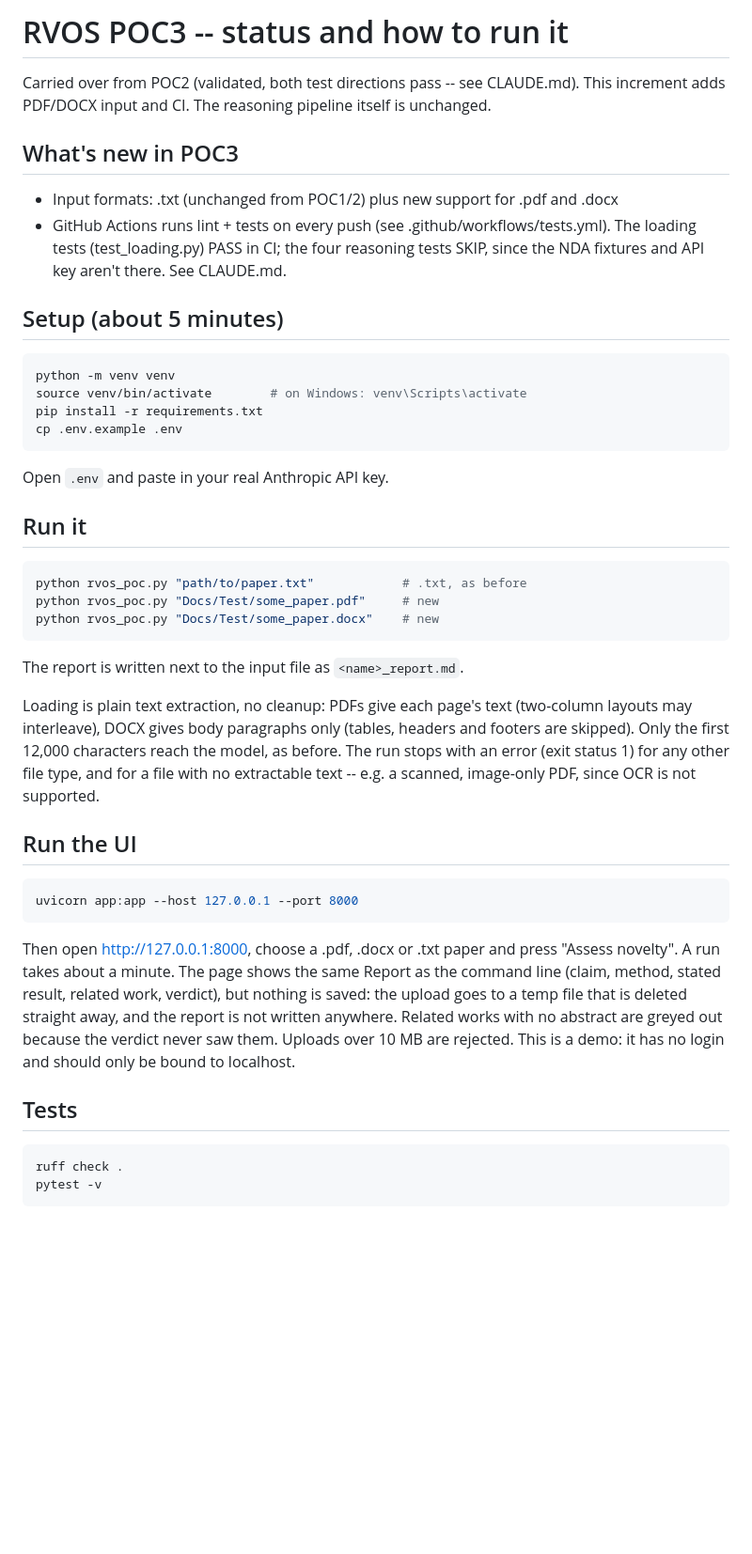
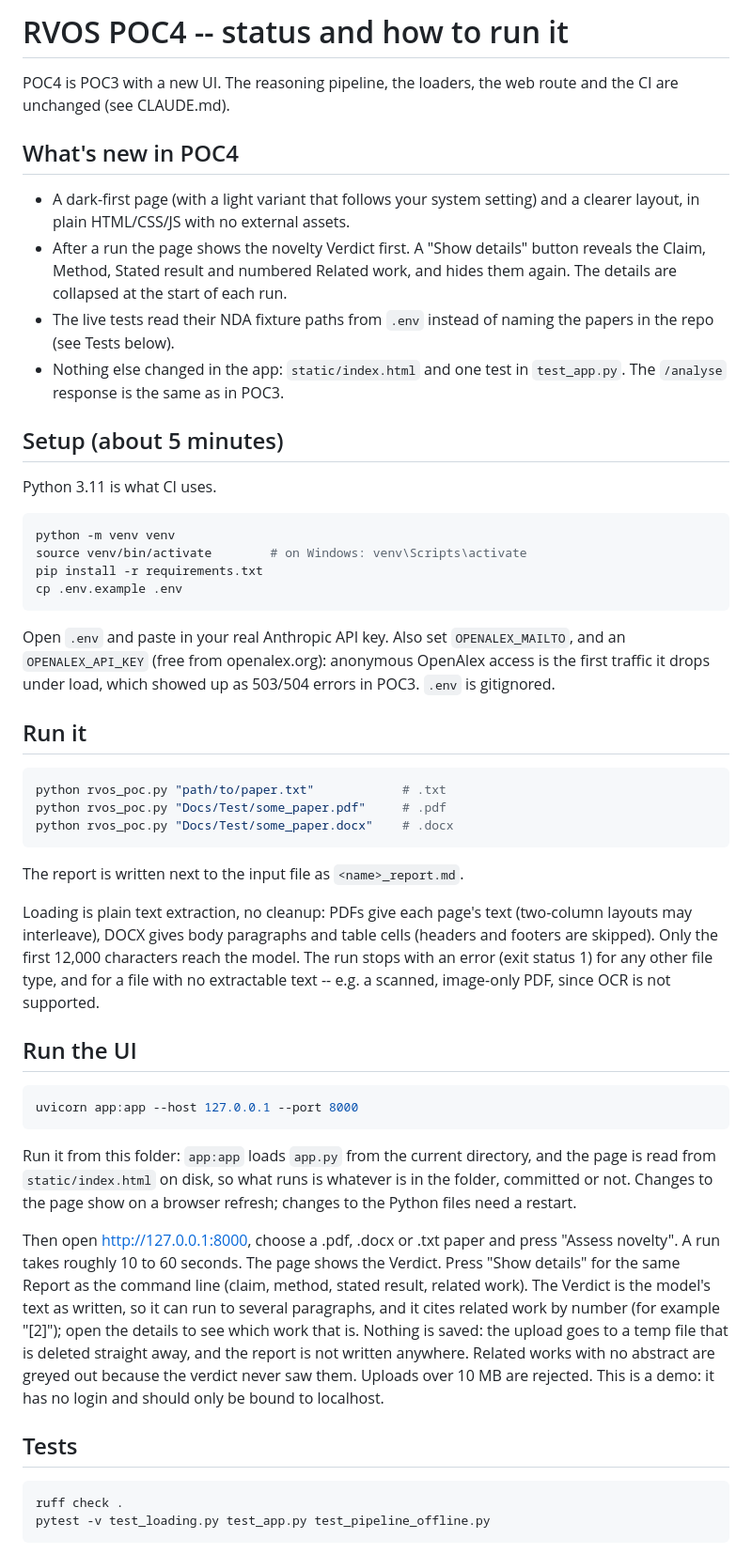
Before and after one commit to OneRealUni/rvos-poc4, a Markdown page: README.md, the part around one of its changes. Shown at 94% size. GitHub-like rendering; blank space fills up the shorter version.

````diff
--- a/README.md
+++ b/README.md
@@ -1,17 +1,22 @@
-# RVOS POC3 -- status and how to run it
+# RVOS POC4 -- status and how to run it
 
-Carried over from POC2 (validated, both test directions pass -- see
-CLAUDE.md). This increment adds PDF/DOCX input and CI. The reasoning
-pipeline itself is unchanged.
+POC4 is POC3 with a new UI. The reasoning pipeline, the loaders, the web
+route and the CI are unchanged (see CLAUDE.md).
 
-## What's new in POC3
-- Input formats: .txt (unchanged from POC1/2) plus new support for .pdf and .docx
-- GitHub Actions runs lint + tests on every push (see
-  .github/workflows/tests.yml). The loading tests (test_loading.py) PASS
-  in CI; the four reasoning tests SKIP, since the NDA fixtures and API
-  key aren't there. See CLAUDE.md.
+## What's new in POC4
+- A dark-first page (with a light variant that follows your system setting)
+  and a clearer layout, in plain HTML/CSS/JS with no external assets.
+- After a run the page shows the novelty Verdict first. A "Show details"
+  button reveals the Claim, Method, Stated result and numbered Related work,
+  and hides them again. The details are collapsed at the start of each run.
+- The live tests read their NDA fixture paths from `.env` instead of naming
+  the papers in the repo (see Tests below).
+- Nothing else changed in the app: `static/index.html` and one test in
+  `test_app.py`. The `/analyse` response is the same as in POC3.
 
 ## Setup (about 5 minutes)
+
+Python 3.11 is what CI uses.
 
 ```bash
 python -m venv venv
@@ -20,22 +25,25 @@ pip install -r requirements.txt
 cp .env.example .env
 ```
 
-Open `.env` and paste in your real Anthropic API key.
+Open `.env` and paste in your real Anthropic API key. Also set
+`OPENALEX_MAILTO`, and an `OPENALEX_API_KEY` (free from openalex.org):
+anonymous OpenAlex access is the first traffic it drops under load, which
+showed up as 503/504 errors in POC3. `.env` is gitignored.
 
 ## Run it
 
 ```bash
-python rvos_poc.py "path/to/paper.txt"            # .txt, as before
-python rvos_poc.py "Docs/Test/some_paper.pdf"     # new
-python rvos_poc.py "Docs/Test/some_paper.docx"    # new
+python rvos_poc.py "path/to/paper.txt"            # .txt
+python rvos_poc.py "Docs/Test/some_paper.pdf"     # .pdf
+python rvos_poc.py "Docs/Test/some_paper.docx"    # .docx
 ```
 
 The report is written next to the input file as `<name>_report.md`.
 
 Loading is plain text extraction, no cleanup: PDFs give each page's text
-(two-column layouts may interleave), DOCX gives body paragraphs only
-(tables, headers and footers are skipped). Only the first 12,000
-characters reach the model, as before. The run stops with an error
+(two-column layouts may interleave), DOCX gives body paragraphs and table
+cells (headers and footers are skipped). Only the first 12,000
+characters reach the model. The run stops with an error
 (exit status 1) for any other file type, and for a file with no
 extractable text -- e.g. a scanned, image-only PDF, since OCR is not
 supported.
@@ -46,19 +54,27 @@ supported.
 uvicorn app:app --host 127.0.0.1 --port 8000
 ```
 
+Run it from this folder: `app:app` loads `app.py` from the current
+directory, and the page is read from `static/index.html` on disk, so what
+runs is whatever is in the folder, committed or not. Changes to the page show
+on a browser refresh; changes to the Python files need a restart.
+
 Then open http://127.0.0.1:8000, choose a .pdf, .docx or .txt paper and
-press "Assess novelty". A run takes about a minute. The page shows the
-same Report as the command line (claim, method, stated result, related
-work, verdict), but nothing is saved: the upload goes to a temp file that
-is deleted straight away, and the report is not written anywhere. Related
-works with no abstract are greyed out because the verdict never saw them.
-Uploads over 10 MB are rejected. This is a demo: it has no login and
-should only be bound to localhost.
+press "Assess novelty". A run takes roughly 10 to 60 seconds. The page
+shows the Verdict. Press "Show details" for the same Report as the command
+line (claim, method, stated result, related work). The Verdict is the
+model's text as written, so it can run to several paragraphs, and it cites
+related work by number (for example "[2]"); open the details to see which
+work that is. Nothing is saved: the upload goes to a temp file that is
+deleted straight away, and the report is not written anywhere. Related works
+with no abstract are greyed out because the verdict never saw them. Uploads
+over 10 MB are rejected. This is a demo: it has no login and should only be
+bound to localhost.
 
 ## Tests
 
 ```bash
 ruff check .
-pytest -v
+pytest -v test_loading.py test_app.py test_pipeline_offline.py
 ```
 
````
Also changed, not shown: other parts of README.md (+25 -14 lines), CLAUDE.md (+65 -23 lines), Docs/review/POC4_backlog.md (added, +51 -0 lines).
